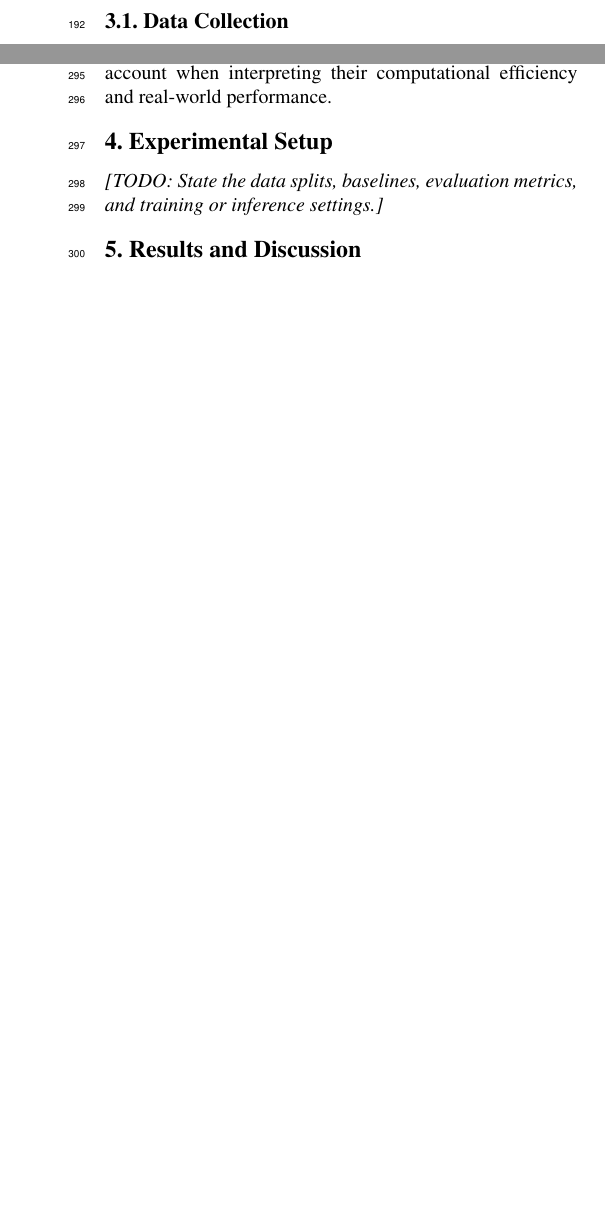
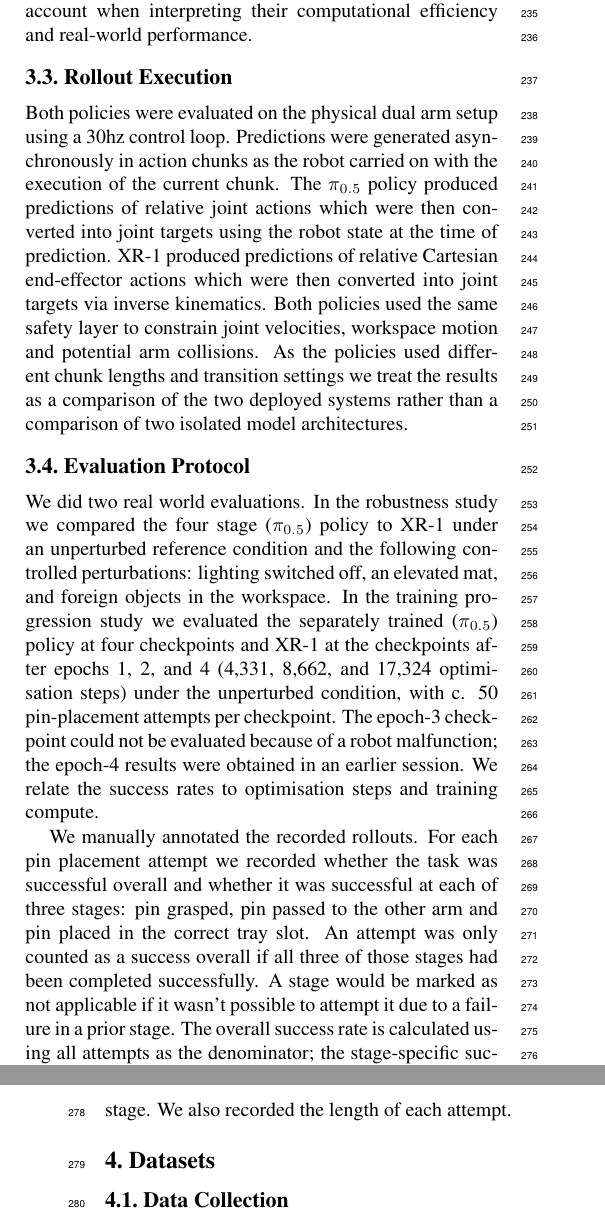
Before and after one commit to LeoFischbach/Pi05_vs_XR1, a LaTeX paper (document/main.tex): two parts of the columns of pages 3 and 4 of 4 before the commit and two parts of the columns of pages 3 and 4 of 5 after it, joined at a grey line, cut so that both start at the same text, the shorter picture padded with empty space. Compiled offline with pdfLaTeX.

Commit message:
Refined the Methodlogy section and added Rollout Execution and Evaluation Protocol

```diff
--- a/document/main.tex
+++ b/document/main.tex
@@ -61,6 +61,3 @@ We compare pi0.5 and Xiaomi-Robotics-1 (XR-1), two VLA models that generate cont
 
 Although there's been prior work looking at VLA robustness and efficient adaptation, it's still not clear how these two models stack up against each other on the same physical manipulation task \cite{fei2026liberoplus,guo2026robustvla}. We therefore look at two questions. Firstly, with respect to robustness: how do the models do under controlled visual perturbations and at what stage of the grasping, handover and placement do the failures occur? Secondly, with respect to fine-tuning efficiency: how does task success progress across training checkpoints under unperturbed conditions in relation to training progress and compute cost? Given that the two models are so different in so many ways we interpret the results as a comparison of the two deployed systems rather than as a comparison of the effect of any one design choice.
 
-\section{Method}
-
-\subsection{Data Collection}
@@ -78,4 +64,4 @@ Although both models use the same underlying demonstrations, their input and act
-To increase the importance of corrective demonstrations during training, the 380 intervention sequences were upweighted by a factor of 2.622. This resulted in corrective data accounting for approximately half of the sampled training examples for both models. In the $\pi_{0.5}$ training pipeline, this could be implemented by multiplying the sampling probability of corrective demonstration by 2.622 while in the XR-1 pipeline, those demonstrations were simply multiplied in the training queue.
+\section{Methodology}
 
 \subsection{$\pi_{0.5}$ Fine-Tuning}
 
@@ -91,7 +77,13 @@ Unlike $\pi_{0.5}$, XR-1 was fine-tuned in a single training run initialized dir
 
 Both approaches therefore use the same final task dataset but differ in their action representations, training objectives, and fine-tuning histories. These differences are taken into account when interpreting their computational efficiency and real-world performance.
 
-\section{Experimental Setup}
-\papertodo{State the data splits, baselines, evaluation metrics, and training or inference settings.}
+\subsection{Rollout Execution}
+Both policies were evaluated on the physical dual arm setup using a 30hz control loop. Predictions were generated asynchronously in action chunks as the robot carried on with the execution of the current chunk. The $\pi_{0.5}$ policy produced predictions of relative joint actions which were then converted into joint targets using the robot state at the time of prediction. XR-1 produced predictions of relative Cartesian end-effector actions which were then converted into joint targets via inverse kinematics. Both policies used the same safety layer to constrain joint velocities, workspace motion and potential arm collisions. As the policies used different chunk lengths and transition settings we treat the results as a comparison of the two deployed systems rather than a comparison of two isolated model architectures.
 
-\section{Results and Discussion}
+\subsection{Evaluation Protocol}
+We did two real world evaluations. In the robustness study we compared the four stage ($\pi_{0.5}$) policy to XR-1 under an unperturbed reference condition and the following controlled perturbations: lighting switched off, an elevated mat, and foreign objects in the workspace. In the training progression study we evaluated the separately trained ($\pi_{0.5}$) policy at four checkpoints and XR-1 at the checkpoints after epochs 1, 2, and 4 (4,331, 8,662, and 17,324 optimisation steps) under the unperturbed condition, with c. 50 pin-placement attempts per checkpoint. The epoch-3 checkpoint could not be evaluated because of a robot malfunction; the epoch-4 results were obtained in an earlier session. We relate the success rates to optimisation steps and training compute.
+
+We manually annotated the recorded rollouts. For each pin placement attempt we recorded whether the task was successful overall and whether it was successful at each of three stages: pin grasped, pin passed to the other arm and pin placed in the correct tray slot. An attempt was only counted as a success overall if all three of those stages had been completed successfully. A stage would be marked as not applicable if it wasn't possible to attempt it due to a failure in a prior stage. The overall success rate is calculated using all attempts as the denominator; the stage-specific success rates are calculated as only attempts that reached the stage. We also recorded the length of each attempt.
+
+\section{Datasets}
+\subsection{Data Collection}
@@ -97,0 +101 @@ Both approaches therefore use the same final task dataset but differ in their ac
+To increase the importance of corrective demonstrations during training, the 380 intervention sequences were upweighted by a factor of 2.622. This resulted in corrective data accounting for approximately half of the sampled training examples for both models. In the $\pi_{0.5}$ training pipeline, this could be implemented by multiplying the sampling probability of corrective demonstration by 2.622 while in the XR-1 pipeline, those demonstrations were simply multiplied in the training queue.
```
Also changed, not shown: document/main.tex (26 more changed lines).
